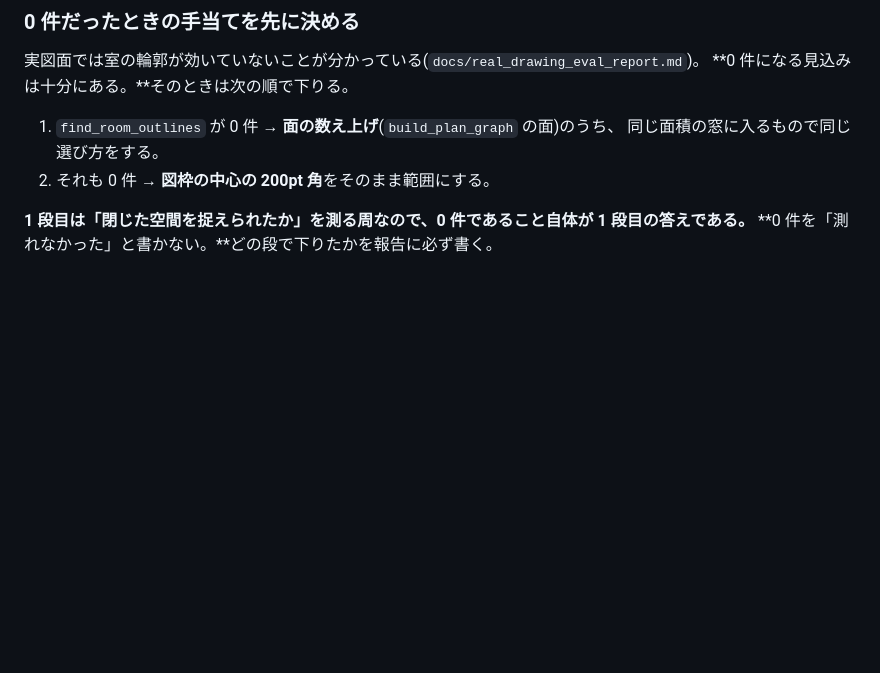
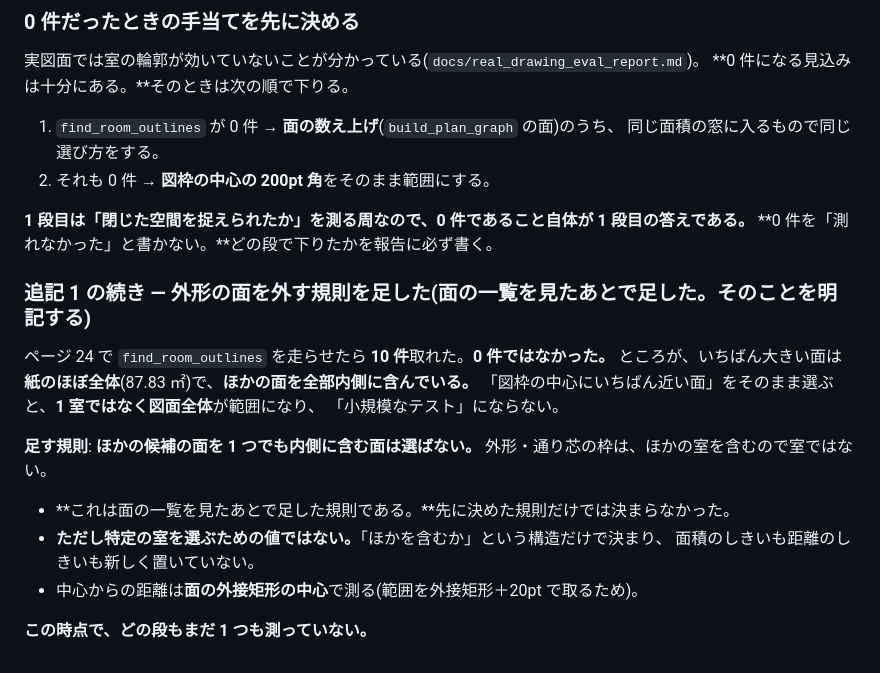
Before and after one commit to buildprotokyo-byte/-, a Markdown page: docs/k21_stage_walkthrough_criteria.md, the part around the change. Drawn GitHub-style; blank space fills up the shorter version.

Commit message:
K-21 次の周: 外形の面を外す規則を足す(面の一覧を見たあとで足したと明記)
ページ24で閉じた領域は10件取れた(0件ではなかった)。ただしいちばん大きい面は
紙のほぼ全体で、ほかの面を全部内側に含む。そのまま「中心にいちばん近い面」を
選ぶと図面全体が範囲になり小規模なテストにならない。

足した規則: ほかの候補の面を1つでも内側に含む面は選ばない。面積のしきいも
距離のしきいも新しく置いていない。面の一覧を見たあとで足したことは基準に
そのまま書いた。この時点でどの段もまだ1つも測っていない。

Co-Authored-By: Claude Opus 5 (1M context) <noreply@anthropic.com>
Claude-Session: https://claude.ai/code/session_01THX1LYo5UA3DVc6TSZDLSX

```diff
--- a/docs/k21_stage_walkthrough_criteria.md
+++ b/docs/k21_stage_walkthrough_criteria.md
@@ -140,3 +140,20 @@ K-21 の 2 段目の測定の**次の周**。おーちゃんの指示による
 
 **1 段目は「閉じた空間を捉えられたか」を測る周なので、0 件であること自体が 1 段目の答えである。**
 **0 件を「測れなかった」と書かない。**どの段で下りたかを報告に必ず書く。
+
+### 追記 1 の続き — 外形の面を外す規則を足した(**面の一覧を見たあとで足した。そのことを明記する**)
+
+ページ 24 で `find_room_outlines` を走らせたら **10 件**取れた。**0 件ではなかった。**
+ところが、いちばん大きい面は**紙のほぼ全体**(87.83 ㎡)で、**ほかの面を全部内側に含んでいる。**
+「図枠の中心にいちばん近い面」をそのまま選ぶと、**1 室ではなく図面全体**が範囲になり、
+「小規模なテスト」にならない。
+
+**足す規則**: **ほかの候補の面を 1 つでも内側に含む面は選ばない。**
+外形・通り芯の枠は、ほかの室を含むので室ではない。
+
+- **これは面の一覧を見たあとで足した規則である。**先に決めた規則だけでは決まらなかった。
+- **ただし特定の室を選ぶための値ではない。**「ほかを含むか」という構造だけで決まり、
+  面積のしきいも距離のしきいも新しく置いていない。
+- 中心からの距離は**面の外接矩形の中心**で測る(範囲を外接矩形＋20pt で取るため)。
+
+**この時点で、どの段もまだ 1 つも測っていない。**
```
